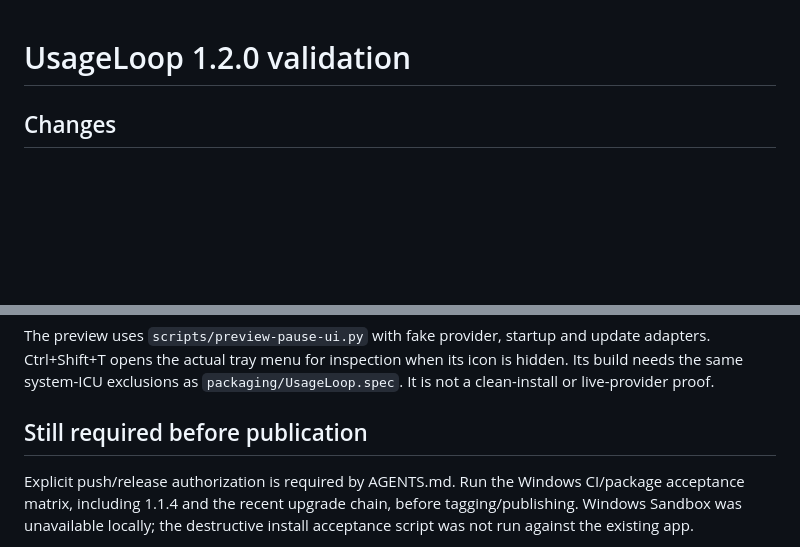
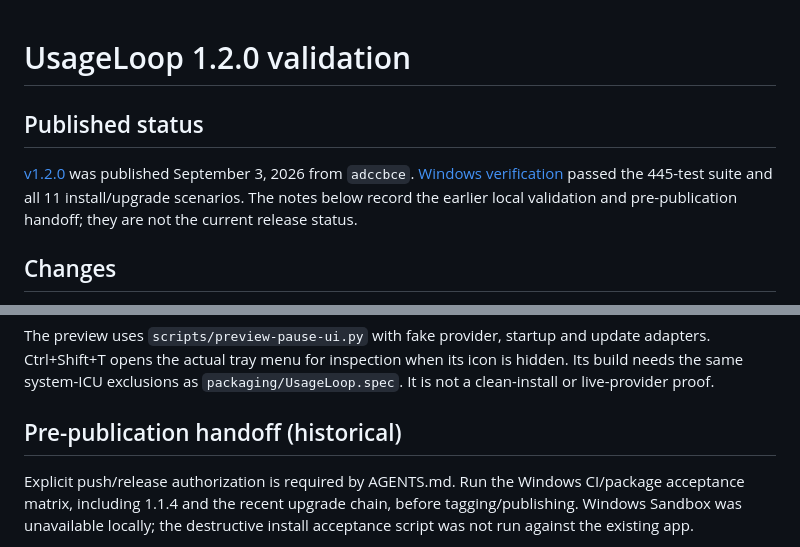
Before and after one commit to benthompsondev/usageloop, a Markdown page: docs/1.2.0-validation.md, 2 parts joined by grey strips. GitHub-like rendering; blank space fills up the shorter version.

```diff
--- a/docs/1.2.0-validation.md
+++ b/docs/1.2.0-validation.md
@@ -1,4 +1,13 @@
 # UsageLoop 1.2.0 validation
+
+## Published status
+
+[v1.2.0](https://github.com/benthompsondev/usageloop/releases/tag/v1.2.0) was
+published September 3, 2026 from `adccbce`.
+[Windows verification](https://github.com/benthompsondev/usageloop/actions/runs/33795815335)
+passed the 445-test suite and all 11 install/upgrade scenarios. The notes below
+record the earlier local validation and pre-publication handoff; they are not
+the current release status.
 
 ## Changes
 
@@ -33,7 +42,7 @@ update adapters. Ctrl+Shift+T opens the actual tray menu for inspection when its
 icon is hidden. Its build needs the same system-ICU exclusions as
 `packaging/UsageLoop.spec`. It is not a clean-install or live-provider proof.
 
-## Still required before publication
+## Pre-publication handoff (historical)
 
 Explicit push/release authorization is required by AGENTS.md. Run the Windows
 CI/package acceptance matrix, including 1.1.4 and the recent upgrade chain,
```
Also changed, not shown: README.md (+31 -13 lines), docs/RELEASING.md (+4 -0 lines), docs/screenshots/dashboard-1600x900.png, docs/screenshots/dashboard.png, docs/screenshots/settings-weekly-expanded.png, 2 other files.
